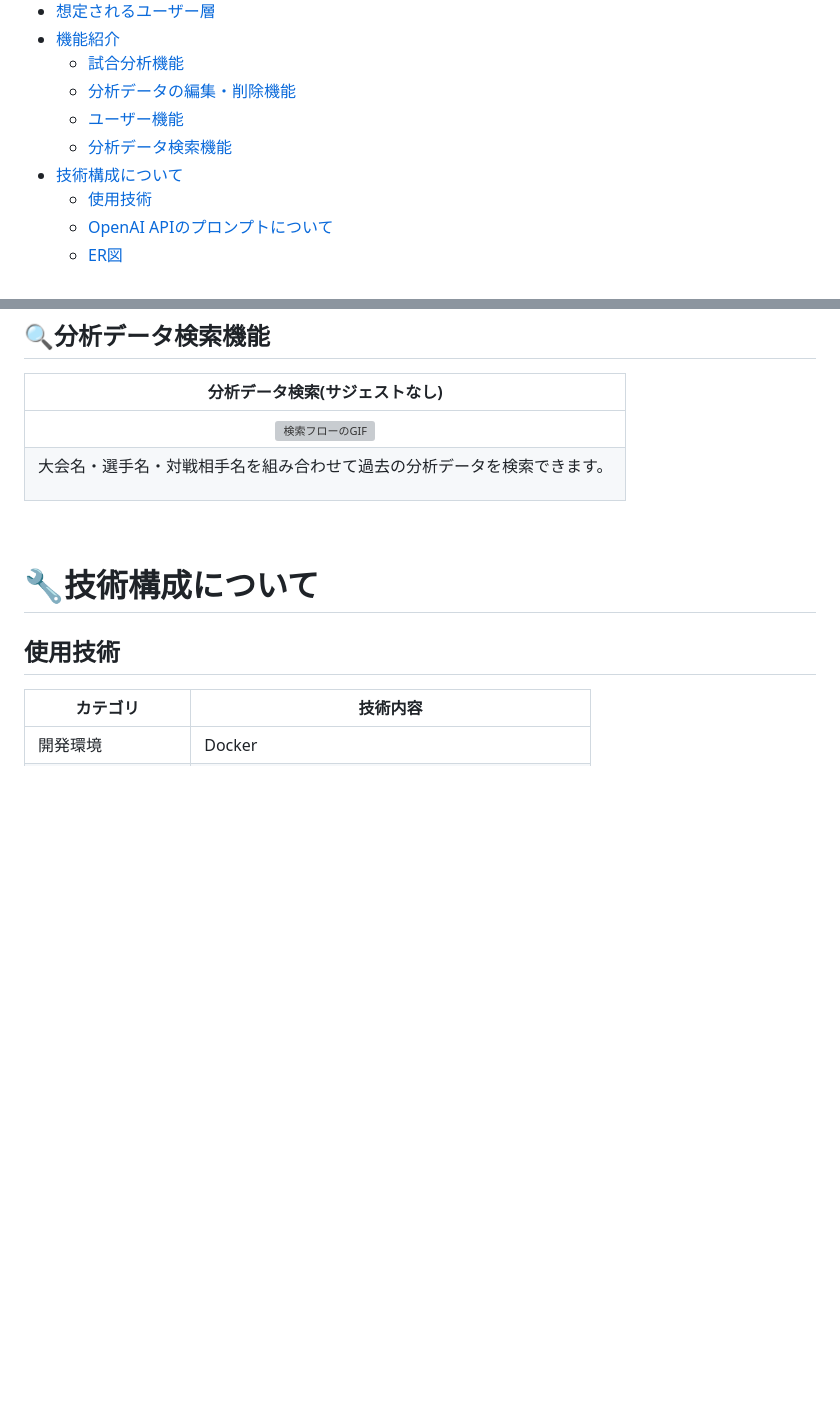
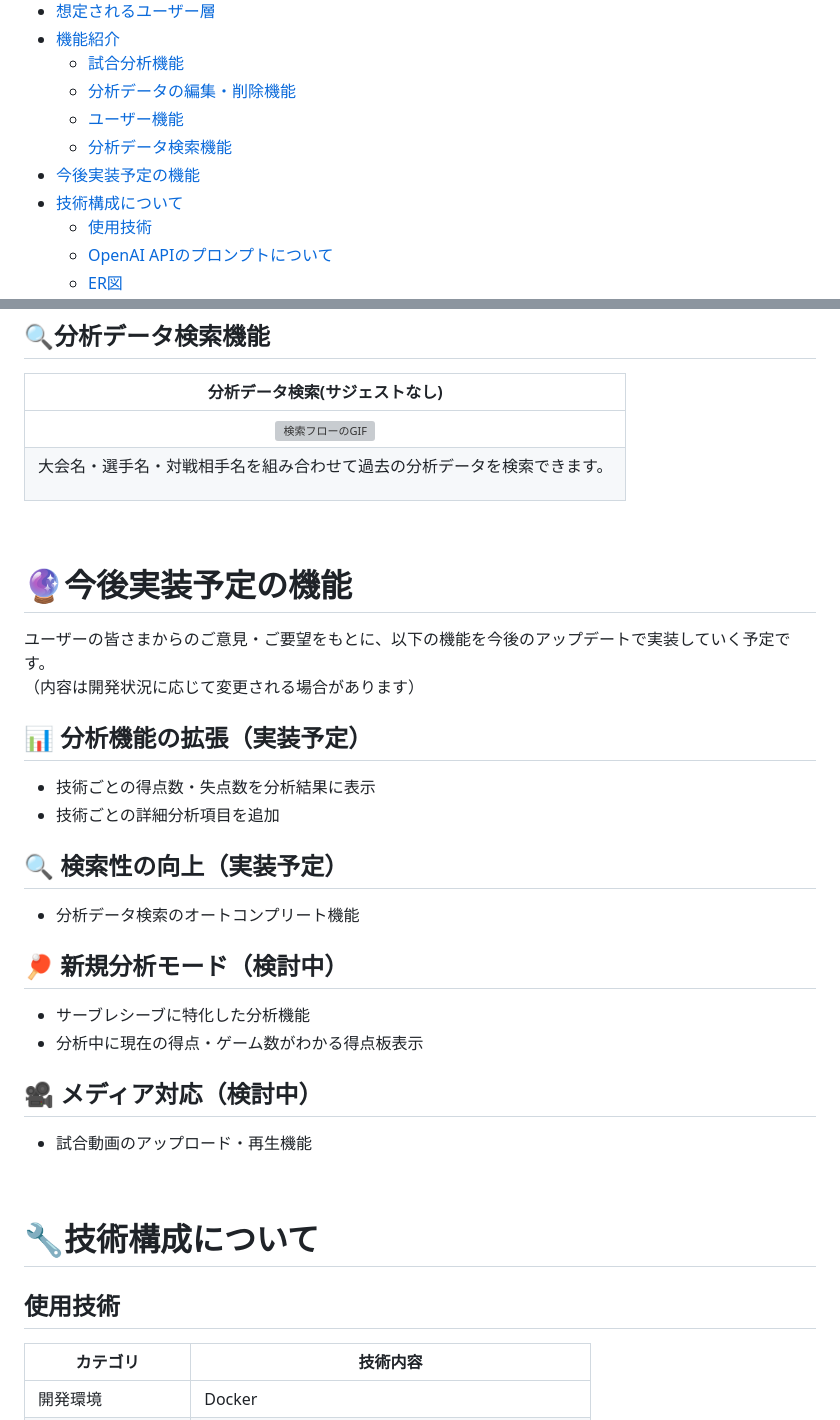
Before and after one commit to naotoyamazaki/tt_log, a Markdown page: README.md, 2 parts joined by grey strips. Rendered like a GitHub page; blank space fills up the shorter version; grey boxes are pictures that could not be loaded.

Commit message:
Update:今後実装予定機能追加

```diff
--- a/README.md
+++ b/README.md
@@ -12,6 +12,7 @@
   - [分析データの編集・削除機能](#分析データの編集削除機能)
   - [ユーザー機能](#ユーザー機能)
   - [分析データ検索機能](#分析データ検索機能)
+- [今後実装予定の機能](#今後実装予定の機能)
 - [技術構成について](#技術構成について)
   - [使用技術](#使用技術)
   - [OpenAI APIのプロンプトについて](#openai-apiのプロンプトについて)
@@ -175,6 +176,26 @@ Password : password
 
 <br>
 
+# 🔮今後実装予定の機能
+ユーザーの皆さまからのご意見・ご要望をもとに、以下の機能を今後のアップデートで実装していく予定です。<br>
+（内容は開発状況に応じて変更される場合があります）
+
+## 📊 分析機能の拡張（実装予定）
+- 技術ごとの得点数・失点数を分析結果に表示
+- 技術ごとの詳細分析項目を追加
+
+## 🔍 検索性の向上（実装予定）
+- 分析データ検索のオートコンプリート機能
+
+## 🏓 新規分析モード（検討中）
+- サーブレシーブに特化した分析機能
+- 分析中に現在の得点・ゲーム数がわかる得点板表示
+
+## 🎥 メディア対応（検討中）
+- 試合動画のアップロード・再生機能
+
+<br>
+
 # 🔧技術構成について
 ## 使用技術
 <table style="border-collapse: collapse; width: 100%; font-size: 15px;">
```
